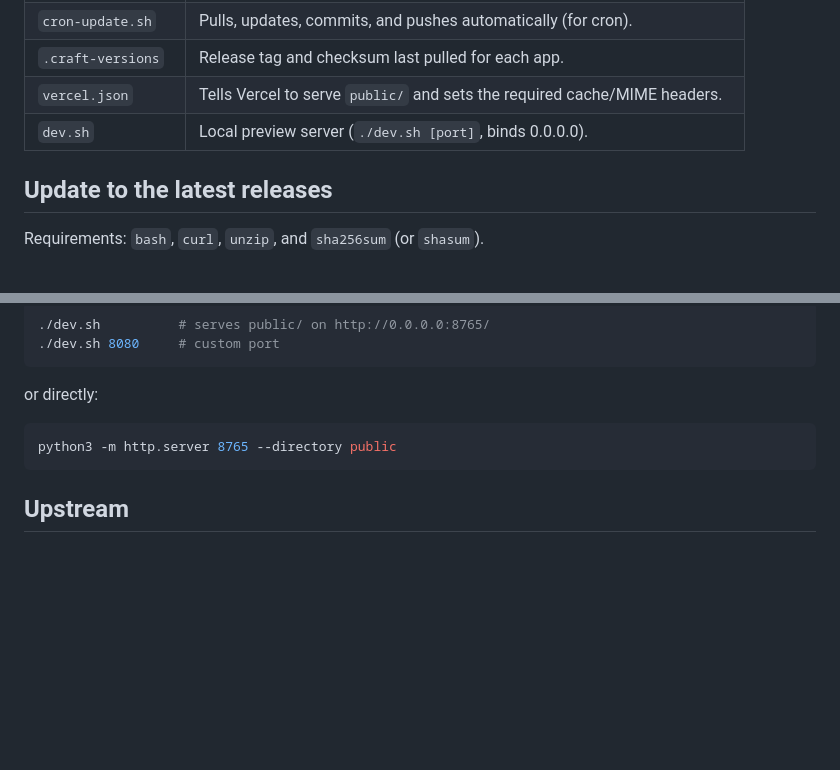
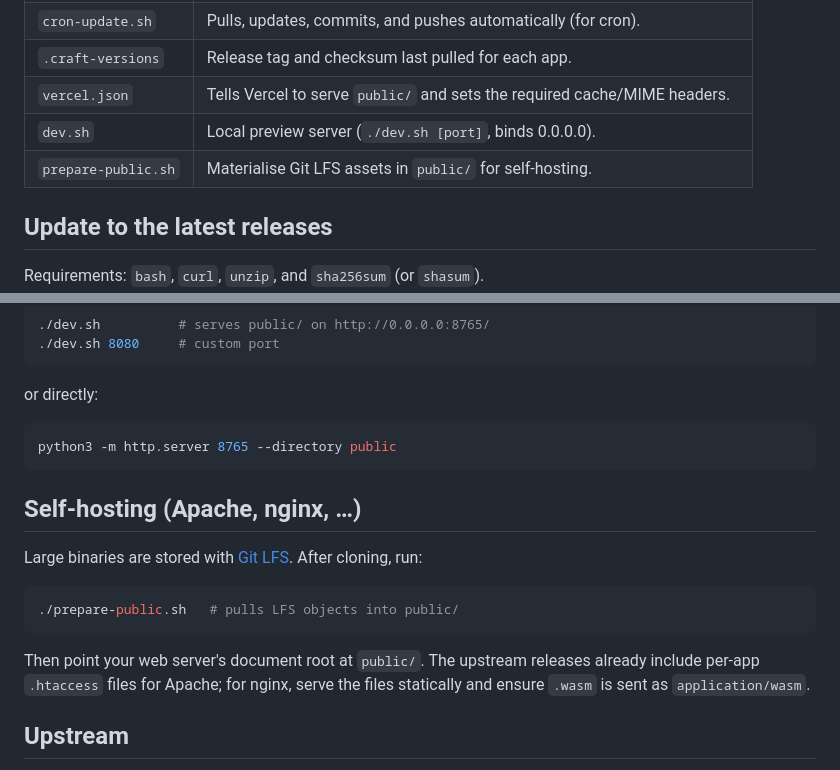
Before and after one commit to Vectrex71/CraftSuite-PWAs, a Markdown page: README.md, 2 parts joined by grey strips. Drawn GitHub-style; blank space fills up the shorter version.

Commit message:
Document Git LFS self-hosting workflow

````diff
--- a/README.md
+++ b/README.md
@@ -19,6 +19,7 @@ landing page at `/` links to each app under its own subfolder (e.g. `/photocraft
 | `.craft-versions` | Release tag and checksum last pulled for each app. |
 | `vercel.json` | Tells Vercel to serve `public/` and sets the required cache/MIME headers. |
 | `dev.sh` | Local preview server (`./dev.sh [port]`, binds 0.0.0.0). |
+| `prepare-public.sh` | Materialise Git LFS assets in `public/` for self-hosting. |
 
 ## Update to the latest releases
 
@@ -105,6 +106,18 @@ or directly:
 python3 -m http.server 8765 --directory public
 ```
 
+## Self-hosting (Apache, nginx, …)
+
+Large binaries are stored with [Git LFS](https://git-lfs.com). After cloning, run:
+
+```sh
+./prepare-public.sh   # pulls LFS objects into public/
+```
+
+Then point your web server's document root at `public/`. The upstream releases already
+include per-app `.htaccess` files for Apache; for nginx, serve the files statically and
+ensure `.wasm` is sent as `application/wasm`.
+
 ## Upstream
 
 - Source and releases: <https://github.com/storytold>
````
